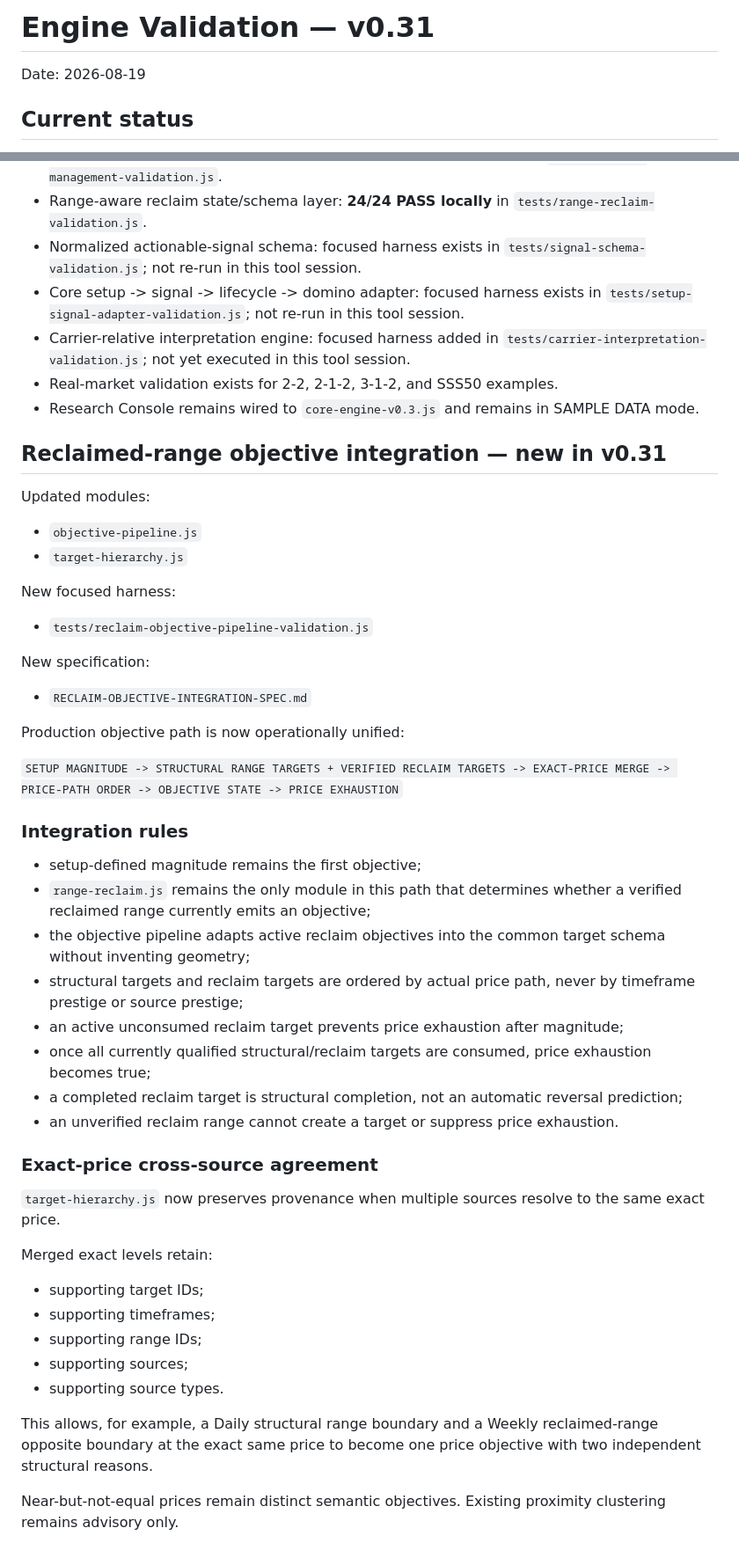
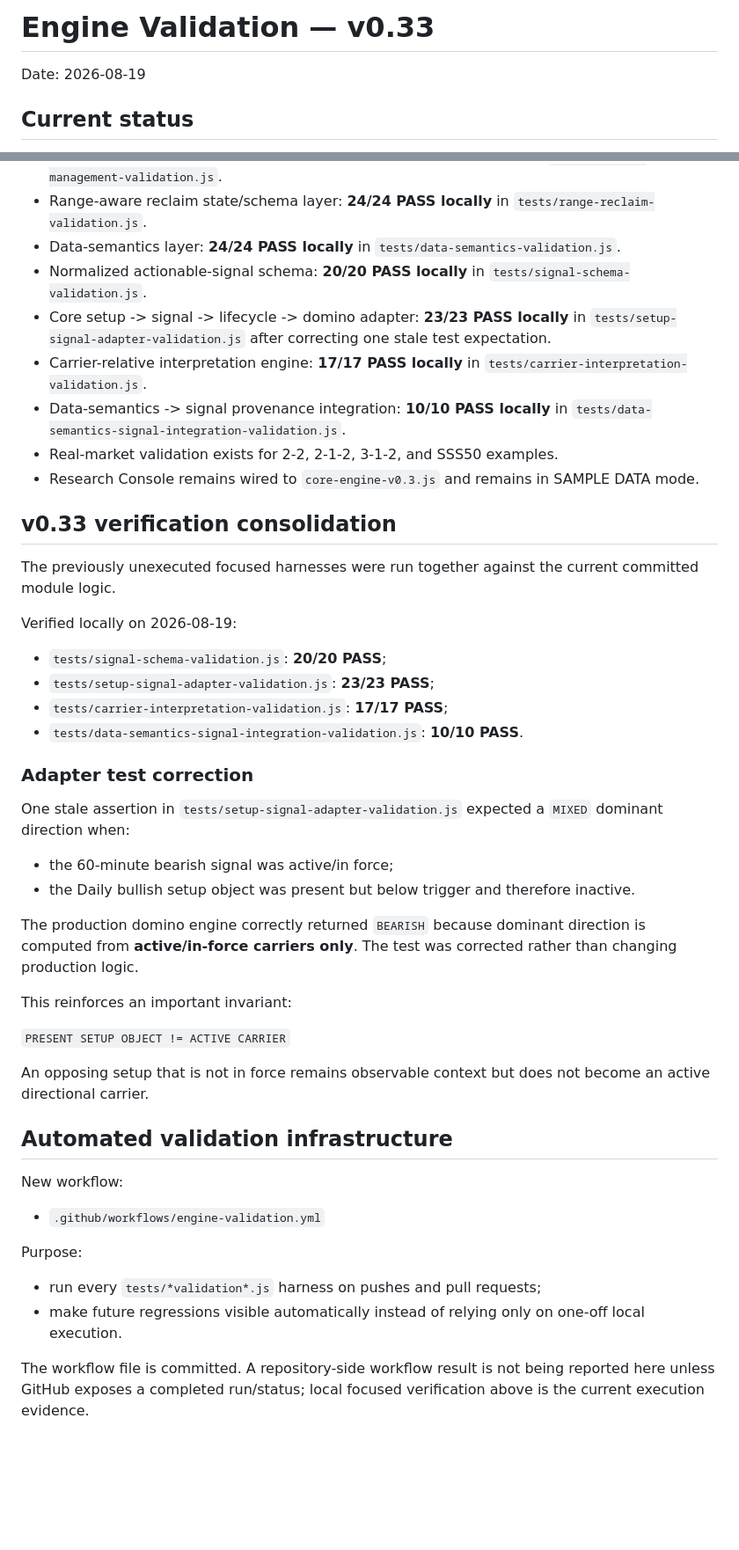
Before and after one commit to phshbone/Strat-scanner, a Markdown page: VALIDATION.md, 2 parts joined by grey strips. Shown at 88% size. GitHub-like rendering; blank space fills up the shorter version.

Commit message:
Verify remaining signal, adapter, carrier, and semantics harnesses

```diff
--- a/VALIDATION.md
+++ b/VALIDATION.md
@@ -1,4 +1,4 @@
-# Engine Validation — v0.31
+# Engine Validation — v0.33
 
 Date: 2026-08-19
 
@@ -19,51 +19,46 @@ Date: 2026-08-19
 - Actionable signal lifecycle layer: **25/25 PASS locally** in `tests/signal-lifecycle-validation.js`.
 - Level of Reclaim management selection layer: **19/19 PASS locally** in `tests/reclaim-management-validation.js`.
 - Range-aware reclaim state/schema layer: **24/24 PASS locally** in `tests/range-reclaim-validation.js`.
-- Normalized actionable-signal schema: focused harness exists in `tests/signal-schema-validation.js`; not re-run in this tool session.
-- Core setup -> signal -> lifecycle -> domino adapter: focused harness exists in `tests/setup-signal-adapter-validation.js`; not re-run in this tool session.
-- Carrier-relative interpretation engine: focused harness added in `tests/carrier-interpretation-validation.js`; not yet executed in this tool session.
+- Data-semantics layer: **24/24 PASS locally** in `tests/data-semantics-validation.js`.
+- Normalized actionable-signal schema: **20/20 PASS locally** in `tests/signal-schema-validation.js`.
+- Core setup -> signal -> lifecycle -> domino adapter: **23/23 PASS locally** in `tests/setup-signal-adapter-validation.js` after correcting one stale test expectation.
+- Carrier-relative interpretation engine: **17/17 PASS locally** in `tests/carrier-interpretation-validation.js`.
+- Data-semantics -> signal provenance integration: **10/10 PASS locally** in `tests/data-semantics-signal-integration-validation.js`.
 - Real-market validation exists for 2-2, 2-1-2, 3-1-2, and SSS50 examples.
 - Research Console remains wired to `core-engine-v0.3.js` and remains in SAMPLE DATA mode.
 
-## Reclaimed-range objective integration — new in v0.31
+## v0.33 verification consolidation
 
-Updated modules:
-- `objective-pipeline.js`
-- `target-hierarchy.js`
+The previously unexecuted focused harnesses were run together against the current committed module logic.
 
-New focused harness:
-- `tests/reclaim-objective-pipeline-validation.js`
+Verified locally on 2026-08-19:
+- `tests/signal-schema-validation.js`: **20/20 PASS**;
+- `tests/setup-signal-adapter-validation.js`: **23/23 PASS**;
+- `tests/carrier-interpretation-validation.js`: **17/17 PASS**;
+- `tests/data-semantics-signal-integration-validation.js`: **10/10 PASS**.
 
-New specification:
-- `RECLAIM-OBJECTIVE-INTEGRATION-SPEC.md`
+### Adapter test correction
 
-Production objective path is now operationally unified:
+One stale assertion in `tests/setup-signal-adapter-validation.js` expected a `MIXED` dominant direction when:
+- the 60-minute bearish signal was active/in force;
+- the Daily bullish setup object was present but below trigger and therefore inactive.
 
-`SETUP MAGNITUDE -> STRUCTURAL RANGE TARGETS + VERIFIED RECLAIM TARGETS -> EXACT-PRICE MERGE -> PRICE-PATH ORDER -> OBJECTIVE STATE -> PRICE EXHAUSTION`
+The production domino engine correctly returned `BEARISH` because dominant direction is computed from **active/in-force carriers only**. The test was corrected rather than changing production logic.
 
-### Integration rules
+This reinforces an important invariant:
 
-- setup-defined magnitude remains the first objective;
-- `range-reclaim.js` remains the only module in this path that determines whether a verified reclaimed range currently emits an objective;
-- the objective pipeline adapts active reclaim objectives into the common target schema without inventing geometry;
-- structural targets and reclaim targets are ordered by actual price path, never by timeframe prestige or source prestige;
-- an active unconsumed reclaim target prevents price exhaustion after magnitude;
-- once all currently qualified structural/reclaim targets are consumed, price exhaustion becomes true;
-- a completed reclaim target is structural completion, not an automatic reversal prediction;
-- an unverified reclaim range cannot create a target or suppress price exhaustion.
+`PRESENT SETUP OBJECT != ACTIVE CARRIER`
 
-### Exact-price cross-source agreement
+An opposing setup that is not in force remains observable context but does not become an active directional carrier.
 
-`target-hierarchy.js` now preserves provenance when multiple sources resolve to the same exact price.
+## Automated validation infrastructure
 
-Merged exact levels retain:
-- supporting target IDs;
-- supporting timeframes;
-- supporting range IDs;
-- supporting sources;
-- supporting source types.
+New workflow:
+- `.github/workflows/engine-validation.yml`
 
-This allows, for example, a Daily structural range boundary and a Weekly reclaimed-range opposite boundary at the exact same price to become one price objective with two independent structural reasons.
+Purpose:
+- run every `tests/*validation*.js` harness on pushes and pull requests;
+- make future regressions visible automatically instead of relying only on one-off local execution.
 
-Near-but-not-equal prices remain distinct semantic objectives. Existing proximity clustering remains advisory only.
+The workflow file is committed. A repository-side workflow result is not being reported here unless GitHub exposes a completed run/status; local focused verification above is the current execution evidence.
 
```
Also changed, not shown: other parts of VALIDATION.md (+23 -138 lines).
